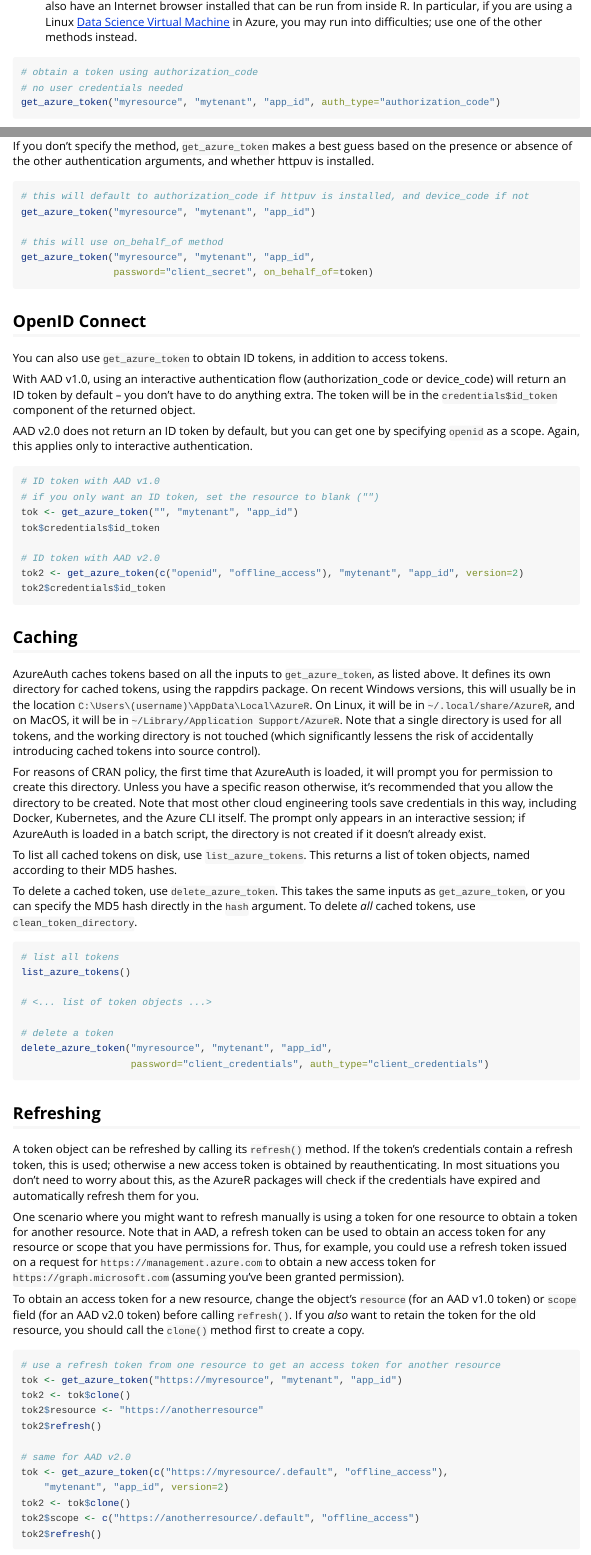
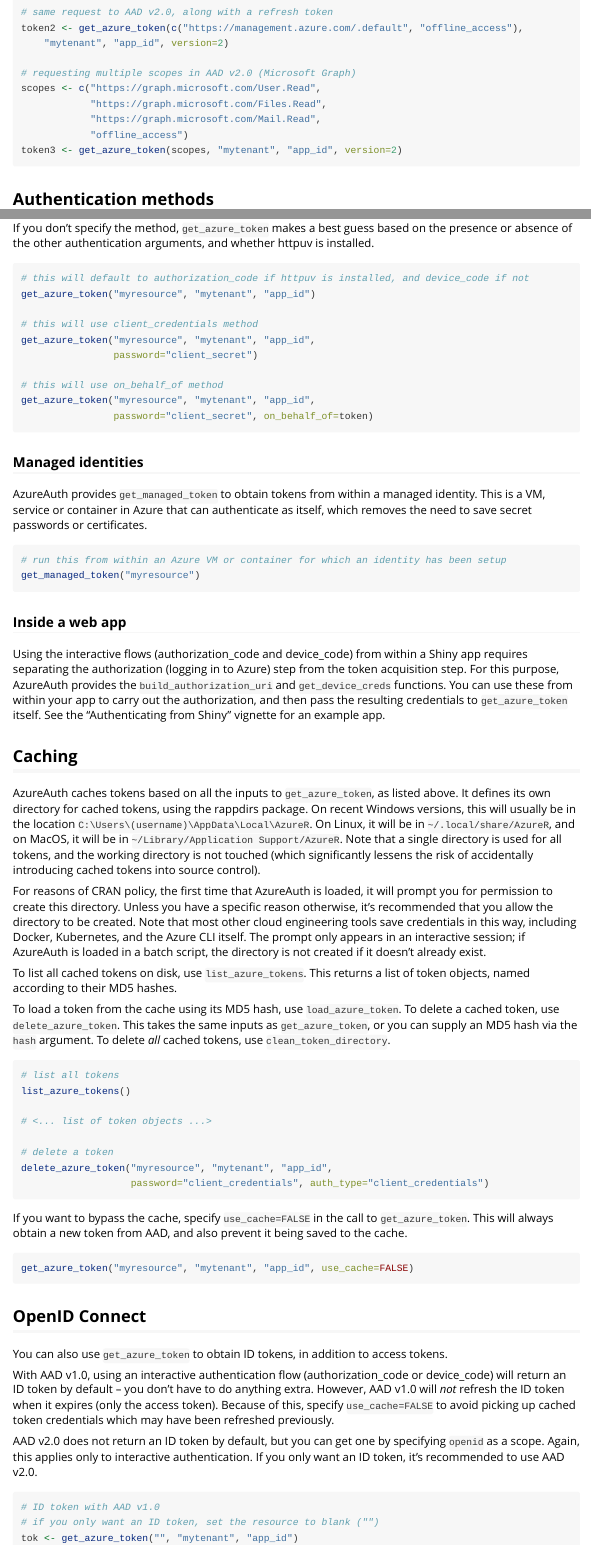
Before and after one commit to Azure/AzureAuth, an R Markdown document (vignettes/token.Rmd): the page in a window 1100 px wide, from 1060 px down before the commit and from 720 px down after it, and a second part further down, joined at a grey line. Rendered offline with R 4.5, knitr and Pandoc, with nearby package versions; long lines of code are wrapped.

Commit message:
fixes, update md

````diff
--- a/vignettes/token.Rmd
+++ b/vignettes/token.Rmd
@@ -39,6 +39,13 @@ token1 <- get_azure_token("https://management.azure.com/", "mytenant", "app_id")
 # same request to AAD v2.0, along with a refresh token
 token2 <- get_azure_token(c("https://management.azure.com/.default", "offline_access"),
     "mytenant", "app_id", version=2)
+
+# requesting multiple scopes in AAD v2.0 (Microsoft Graph)
+scopes <- c("https://graph.microsoft.com/User.Read",
+            "https://graph.microsoft.com/Files.Read",
+            "https://graph.microsoft.com/Mail.Read",
+            "offline_access")
+token3 <- get_azure_token(scopes, "mytenant", "app_id", version=2)
 ```
 
 ## Authentication methods
@@ -107,29 +114,27 @@ If you don't specify the method, `get_azure_token` makes a best guess based on t
 # this will default to authorization_code if httpuv is installed, and device_code if not
 get_azure_token("myresource", "mytenant", "app_id")
 
+# this will use client_credentials method
+get_azure_token("myresource", "mytenant", "app_id",
+                password="client_secret")
+
 # this will use on_behalf_of method
 get_azure_token("myresource", "mytenant", "app_id",
                 password="client_secret", on_behalf_of=token)
 ```
 
-## OpenID Connect
+### Managed identities
 
-You can also use `get_azure_token` to obtain ID tokens, in addition to access tokens.
-
-With AAD v1.0, using an interactive authentication flow (authorization_code or device_code) will return an ID token by default -- you don't have to do anything extra. The token will be in the `credentials$id_token` component of the returned object.
-
-AAD v2.0 does not return an ID token by default, but you can get one by specifying `openid` as a scope. Again, this applies only to interactive authentication.
+AzureAuth provides `get_managed_token` to obtain tokens from within a managed identity. This is a VM, service or container in Azure that can authenticate as itself, which removes the need to save secret passwords or certificates.
 
 ```r
-# ID token with AAD v1.0
-# if you only want an ID token, set the resource to blank ("")
-tok <- get_azure_token("", "mytenant", "app_id")
-tok$credentials$id_token
+# run this from within an Azure VM or container for which an identity has been setup
+get_managed_token("myresource")
+```
 
-# ID token with AAD v2.0
-tok2 <- get_azure_token(c("openid", "offline_access"), "mytenant", "app_id", version=2)
-tok2$credentials$id_token
-```
+### Inside a web app
+
+Using the interactive flows (authorization_code and device_code) from within a Shiny app requires separating the authorization (logging in to Azure) step from the token acquisition step. For this purpose, AzureAuth provides the `build_authorization_uri` and `get_device_creds` functions. You can use these from within your app to carry out the authorization, and then pass the resulting credentials to `get_azure_token` itself. See the "Authenticating from Shiny" vignette for an example app.
 
 ## Caching
 
@@ -139,7 +144,7 @@ For reasons of CRAN policy, the first time that AzureAuth is loaded, it will pro
 
 To list all cached tokens on disk, use `list_azure_tokens`. This returns a list of token objects, named according to their MD5 hashes.
 
-To delete a cached token, use `delete_azure_token`. This takes the same inputs as `get_azure_token`, or you can specify the MD5 hash directly in the `hash` argument. To delete _all_ cached tokens, use `clean_token_directory`.
+To load a token from the cache using its MD5 hash, use `load_azure_token`. To delete a cached token, use `delete_azure_token`. This takes the same inputs as `get_azure_token`, or you can supply an MD5 hash via the `hash` argument. To delete _all_ cached tokens, use `clean_token_directory`.
 
 ```r
 # list all tokens
@@ -150,3 +155,18 @@ list_azure_tokens()
 # delete a token
 delete_azure_token("myresource", "mytenant", "app_id",
                    password="client_credentials", auth_type="client_credentials")
+```
+
+If you want to bypass the cache, specify `use_cache=FALSE` in the call to `get_azure_token`. This will always obtain a new token from AAD, and also prevent it being saved to the cache.
+
+```r
+get_azure_token("myresource", "mytenant", "app_id", use_cache=FALSE)
+```
+
+## OpenID Connect
+
+You can also use `get_azure_token` to obtain ID tokens, in addition to access tokens.
+
+With AAD v1.0, using an interactive authentication flow (authorization_code or device_code) will return an ID token by default -- you don't have to do anything extra. However, AAD v1.0 will _not_ refresh the ID token when it expires (only the access token). Because of this, specify `use_cache=FALSE` to avoid picking up cached token credentials which may have been refreshed previously.
+
+AAD v2.0 does not return an ID token by default, but you can get one by specifying `openid` as a scope. Again, this applies only to interactive authentication. If you only want an ID token, it's recommended to use AAD v2.0.
@@ -152,0 +175,6 @@ delete_azure_token("myresource", "mytenant", "app_id",
+# ID token with AAD v1.0
+# if you only want an ID token, set the resource to blank ("")
+tok <- get_azure_token("", "mytenant", "app_id")
+extract_token(tok, "id")
+
+# ID token with AAD v2.0
````
Also changed, not shown: R/AzureToken.R (+4 -1 lines), R/token.R (+1 -1 lines), README.md, vignettes/token.Rmd (4 more changed lines), 1 other file.
